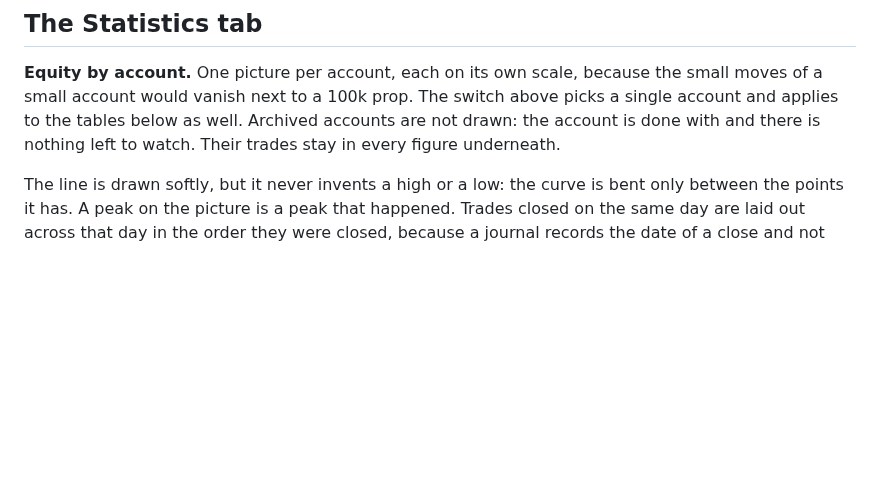
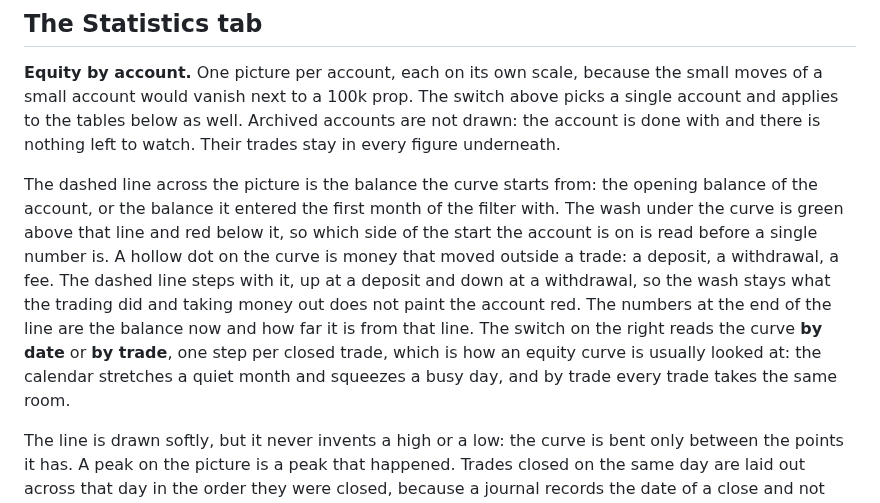
Before and after one commit to stop-loss-enjoyer/plainbook, a Markdown page: GUIDE.md, the part around the change. GitHub-like rendering; blank space fills up the shorter version.

```diff
--- a/GUIDE.md
+++ b/GUIDE.md
@@ -256,6 +256,19 @@ above picks a single account and applies to the tables below as well. Archived
 accounts are not drawn: the account is done with and there is nothing left to
 watch. Their trades stay in every figure underneath.
 
+The dashed line across the picture is the balance the curve starts from: the
+opening balance of the account, or the balance it entered the first month of
+the filter with. The wash under the curve is green above that line and red
+below it, so which side of the start the account is on is read before a single
+number is. A hollow dot on the curve is money that moved outside a trade: a
+deposit, a withdrawal, a fee. The dashed line steps with it, up at a deposit
+and down at a withdrawal, so the wash stays what the trading did and taking
+money out does not paint the account red. The numbers at the end of the line
+are the balance now and how far it is from that line. The switch on the right reads the curve
+**by date** or **by trade**, one step per closed trade, which is how an equity
+curve is usually looked at: the calendar stretches a quiet month and squeezes a
+busy day, and by trade every trade takes the same room.
+
 The line is drawn softly, but it never invents a high or a low: the curve is
 bent only between the points it has. A peak on the picture is a peak that
 happened. Trades closed on the same day are laid out across that day in the
```
Also changed, not shown: CHANGELOG.md (+14 -0 lines), README.md (+2 -1 lines), docs/journal.png, docs/statistics.png, 6 other files.
